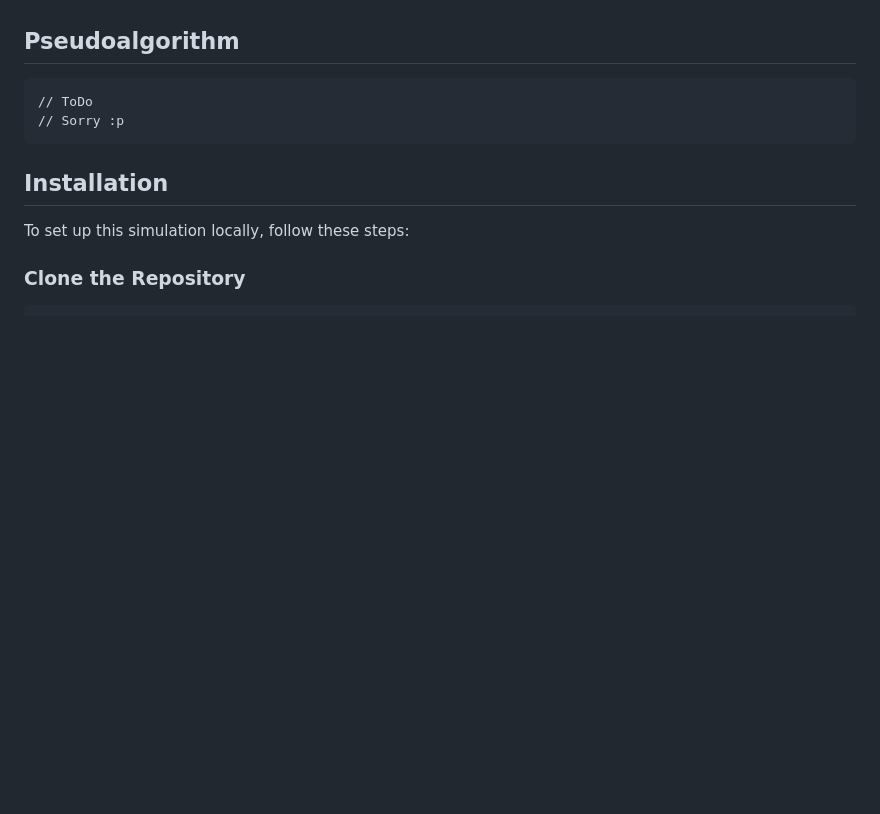
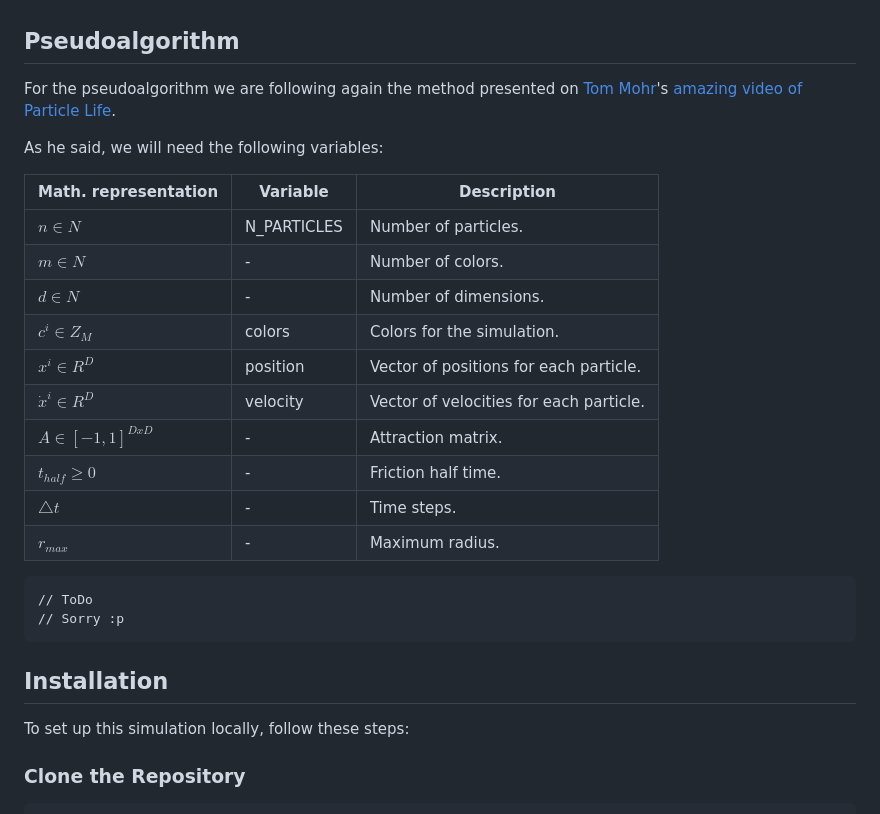
Before and after one commit to jlm109-ua/particle-life, a Markdown page: README.md, the part around the change printed below. Drawn GitHub-style; blank space fills up the shorter version.

````diff
--- a/README.md
+++ b/README.md
@@ -50,6 +75,23 @@ In this simulation, particles interact with each other based on their "type". Ea
   - _Attractive (positive)_: Particles attract each other, moving closer over time.
 
 ## Pseudoalgorithm
+
+For the pseudoalgorithm we are following again the method presented on [Tom Mohr](https://www.youtube.com/@tom-mohr)'s [amazing video of Particle Life](https://www.youtube.com/watch?v=scvuli-zcRc).
+
+As he said, we will need the following variables:
+
+| Math. representation | Variable | Description |
+|----------------------|----------|-------------|
+| $n \in N$ | N_PARTICLES | Number of particles. |
+| $m \in N$ | - | Number of colors. |
+| $d \in N$ | - | Number of dimensions. |
+| $c^i \in Z_M$ | colors | Colors for the simulation. |
+| $x^i \in R^D$ | position | Vector of positions for each particle. |
+| $\dot{x}^i \in R^D$ | velocity | Vector of velocities for each particle. |
+| $A \in [-1,1]^{DxD}$ | - | Attraction matrix. |
+| $t_{half} \geq 0$ | - | Friction half time. |
+| $\bigtriangleup t$ | - | Time steps. |
+| $r_{max}$ | - | Maximum radius. |
 
 ```
 // ToDo
````
Also changed, not shown: other parts of README.md (+27 -2 lines).
